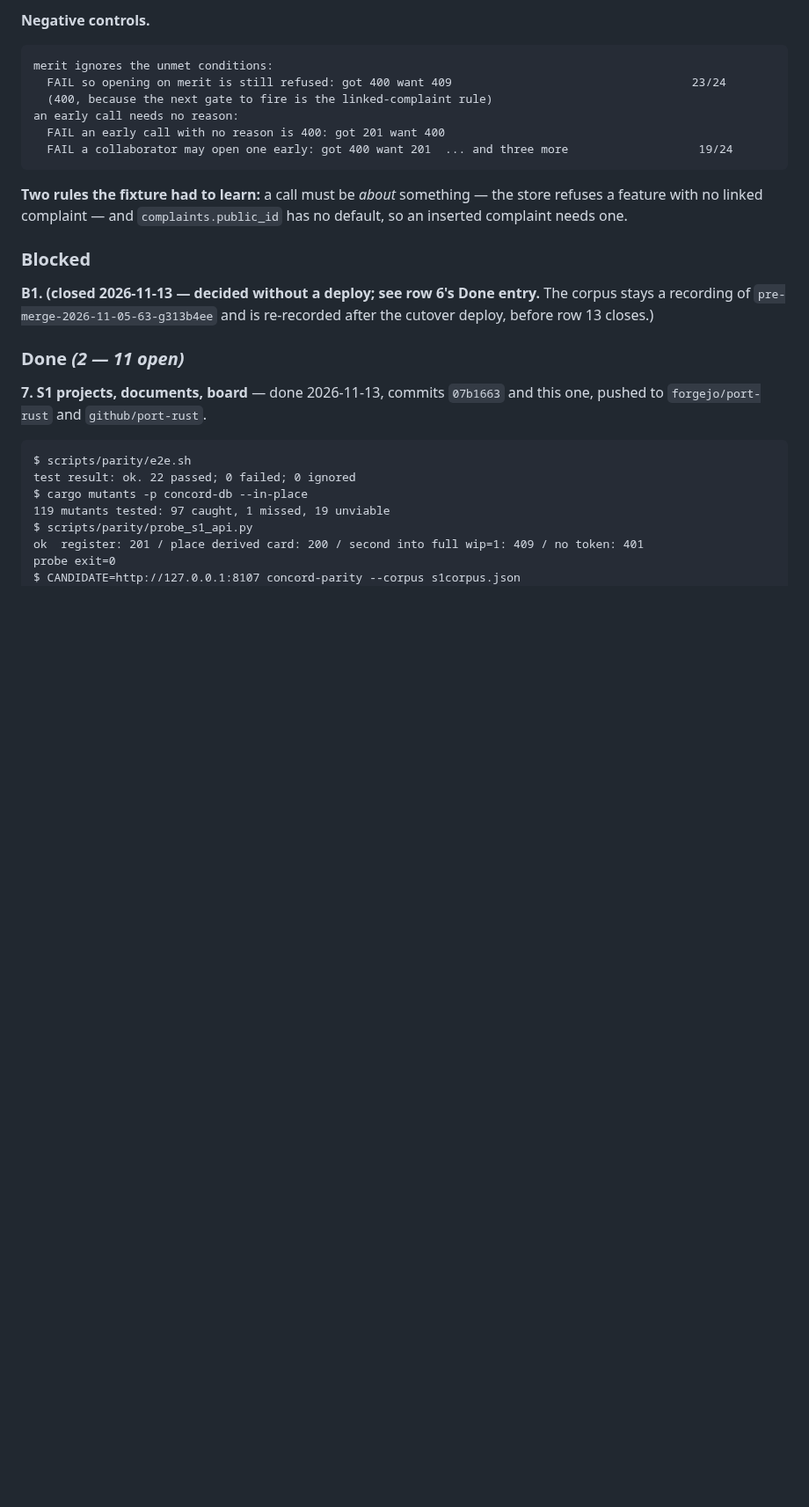
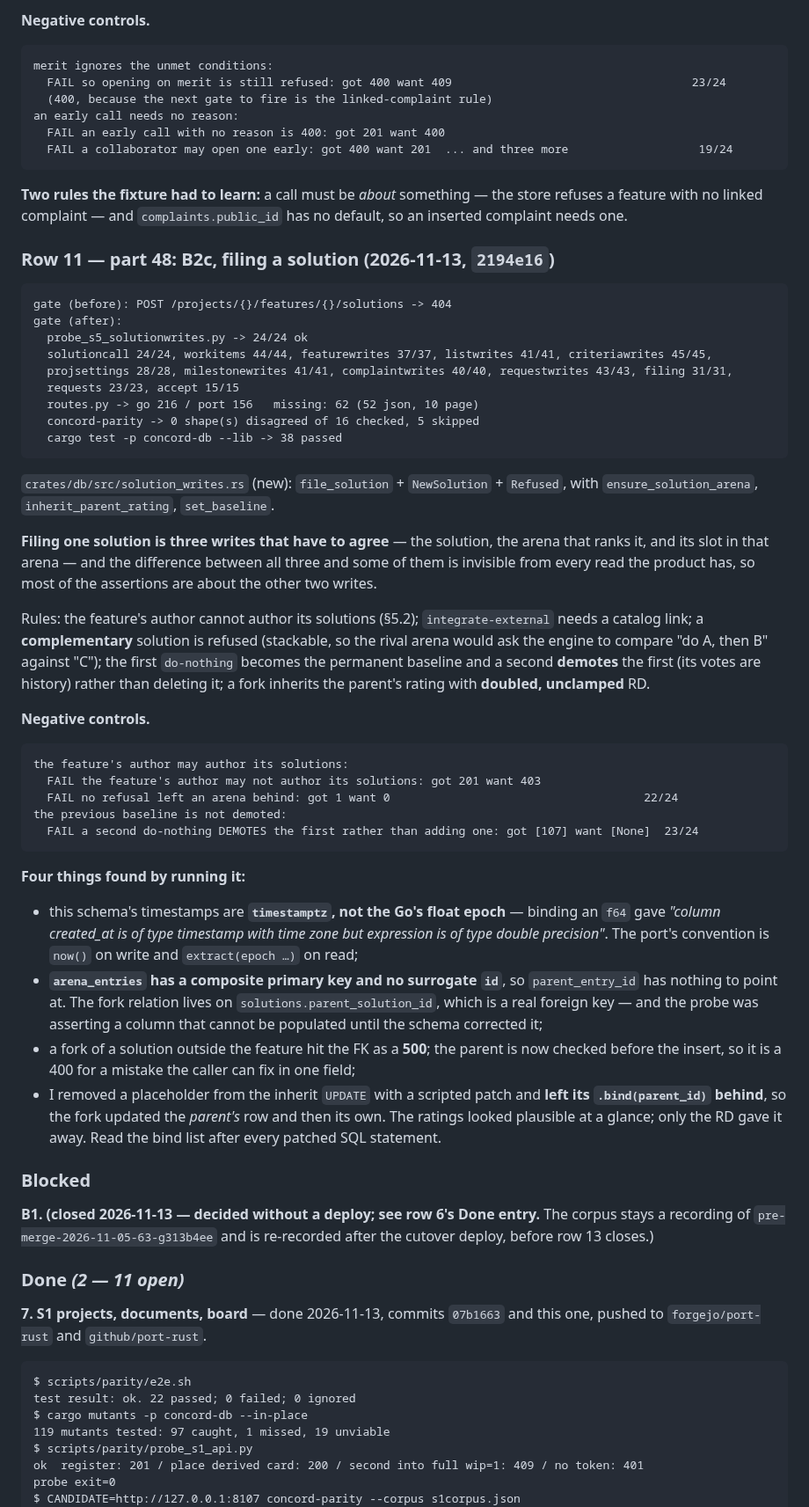
Before and after one commit to 8ullyMaguire/concord, a Markdown page: docs/plans/port-to-profile.md, the part around the change. Shown at 88% size. Rendered like a GitHub page; blank space fills up the shorter version.

Commit message:
plan: row 11 part 48 — B2c filing a solution landed
Gate line, 62 missing, three-writes-one-decision framing, two negative controls, and four findings including a stray bind that made the fork update its parent.

````diff
--- a/docs/plans/port-to-profile.md
+++ b/docs/plans/port-to-profile.md
@@ -2410,6 +2410,56 @@ an early call needs no reason:
 
 **Two rules the fixture had to learn:** a call must be *about* something — the store refuses a feature with no linked
 complaint — and `complaints.public_id` has no default, so an inserted complaint needs one.
+
+### Row 11 — part 48: B2c, filing a solution (2026-11-13, `2194e16`)
+
+```
+gate (before): POST /projects/{}/features/{}/solutions -> 404
+gate (after):
+  probe_s5_solutionwrites.py -> 24/24 ok
+  solutioncall 24/24, workitems 44/44, featurewrites 37/37, listwrites 41/41, criteriawrites 45/45,
+  projsettings 28/28, milestonewrites 41/41, complaintwrites 40/40, requestwrites 43/43, filing 31/31,
+  requests 23/23, accept 15/15
+  routes.py -> go 216 / port 156   missing: 62 (52 json, 10 page)
+  concord-parity -> 0 shape(s) disagreed of 16 checked, 5 skipped
+  cargo test -p concord-db --lib -> 38 passed
+```
+
+`crates/db/src/solution_writes.rs` (new): `file_solution` + `NewSolution` + `Refused`, with `ensure_solution_arena`,
+`inherit_parent_rating`, `set_baseline`.
+
+**Filing one solution is three writes that have to agree** — the solution, the arena that ranks it, and its slot in that
+arena — and the difference between all three and some of them is invisible from every read the product has, so most of the
+assertions are about the other two writes.
+
+Rules: the feature's author cannot author its solutions (§5.2); `integrate-external` needs a catalog link; a
+**complementary** solution is refused (stackable, so the rival arena would ask the engine to compare "do A, then B"
+against "C"); the first `do-nothing` becomes the permanent baseline and a second **demotes** the first (its votes are
+history) rather than deleting it; a fork inherits the parent's rating with **doubled, unclamped** RD.
+
+**Negative controls.**
+
+```
+the feature's author may author its solutions:
+  FAIL the feature's author may not author its solutions: got 201 want 403
+  FAIL no refusal left an arena behind: got 1 want 0                                     22/24
+the previous baseline is not demoted:
+  FAIL a second do-nothing DEMOTES the first rather than adding one: got [107] want [None]  23/24
+```
+
+**Four things found by running it:**
+
+* this schema's timestamps are **`timestamptz`, not the Go's float epoch** — binding an `f64` gave *"column created_at is
+  of type timestamp with time zone but expression is of type double precision"*. The port's convention is `now()` on write
+  and `extract(epoch …)` on read;
+* **`arena_entries` has a composite primary key and no surrogate `id`**, so `parent_entry_id` has nothing to point at. The
+  fork relation lives on `solutions.parent_solution_id`, which is a real foreign key — and the probe was asserting a column
+  that cannot be populated until the schema corrected it;
+* a fork of a solution outside the feature hit the FK as a **500**; the parent is now checked before the insert, so it is a
+  400 for a mistake the caller can fix in one field;
+* I removed a placeholder from the inherit `UPDATE` with a scripted patch and **left its `.bind(parent_id)` behind**, so the
+  fork updated the *parent's* row and then its own. The ratings looked plausible at a glance; only the RD gave it away.
+  Read the bind list after every patched SQL statement.
 
 ### Blocked
 
````
